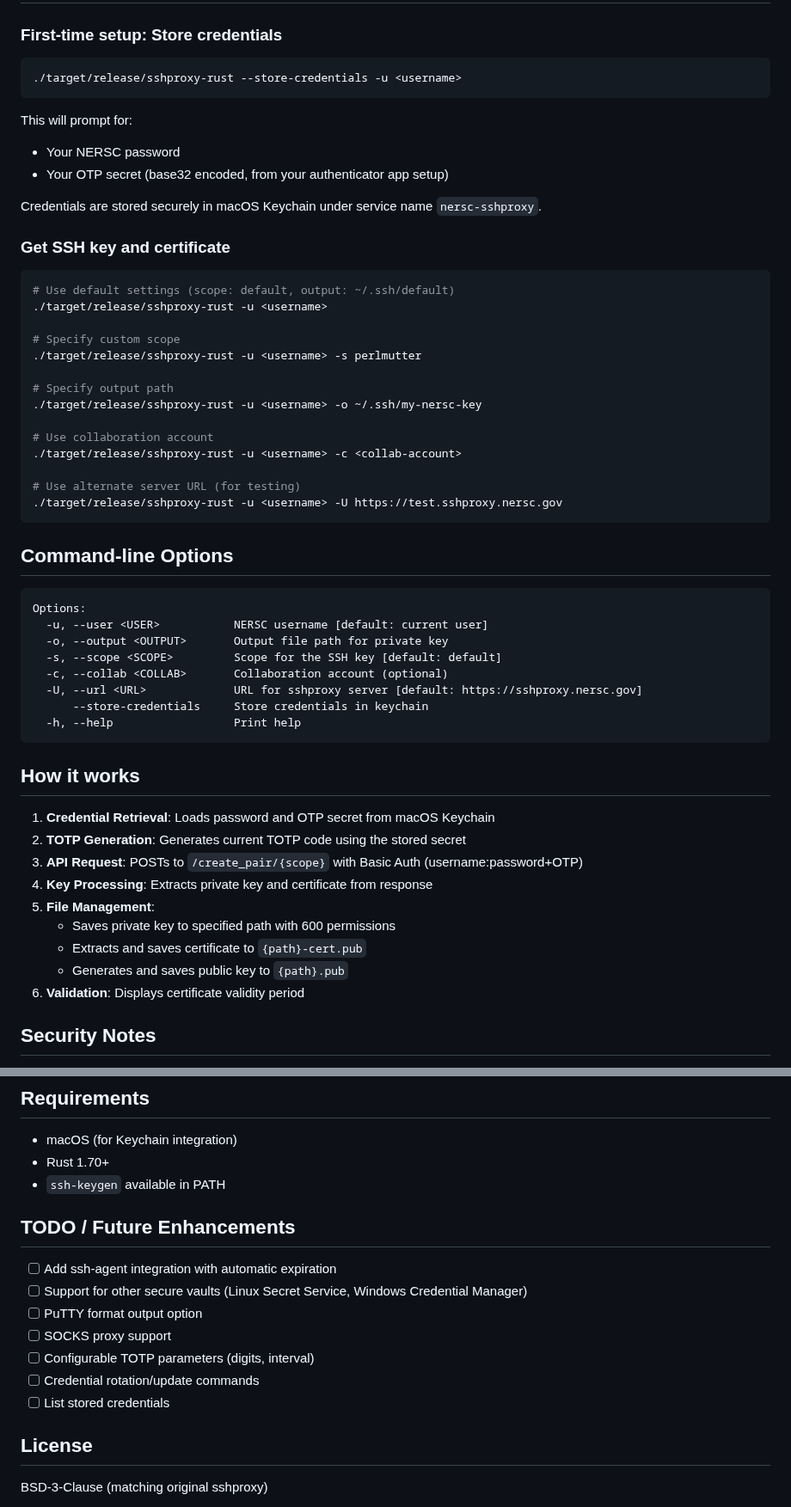
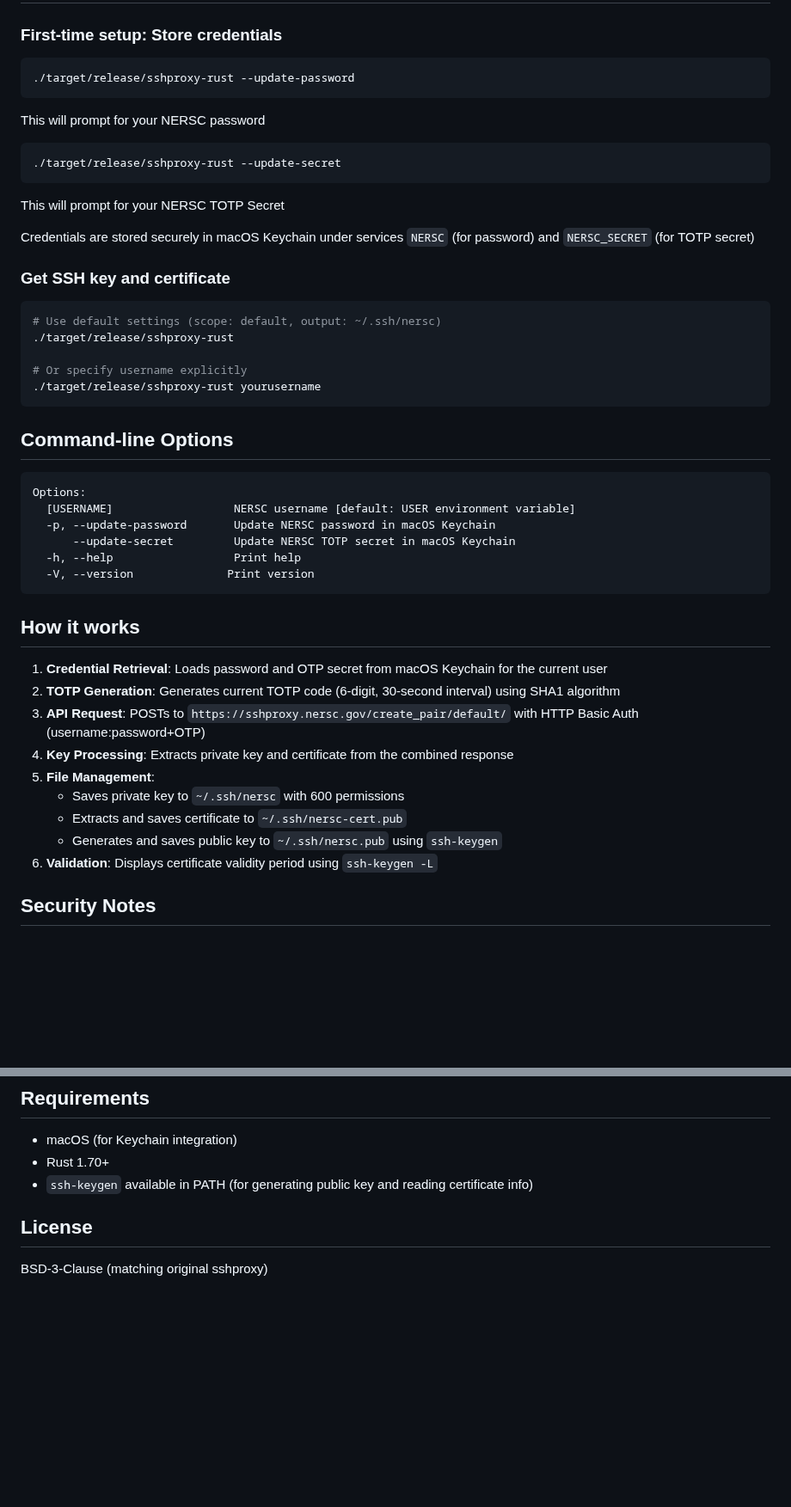
Before and after one commit to aryabhatt/sshproxy-rust, a Markdown page: README.md, 2 parts joined by grey strips. Shown at 86% size. GitHub-like rendering; blank space fills up the shorter version.

Commit message:
Update README: revise credential commands, clarify keychain usage, update usage examples and options, improve workflow and security notes, remove outdated TODOs

````diff
--- a/README.md
+++ b/README.md
@@ -23,58 +23,49 @@ The binary will be at `target/release/sshproxy-rust`
 ### First-time setup: Store credentials
 
 ```bash
-./target/release/sshproxy-rust --store-credentials -u <username>
+./target/release/sshproxy-rust --update-password
 ```
+This will prompt for your NERSC password
 
-This will prompt for:
-- Your NERSC password
-- Your OTP secret (base32 encoded, from your authenticator app setup)
+```bash
+./target/release/sshproxy-rust --update-secret
+```
+This will prompt for your NERSC TOTP Secret
 
-Credentials are stored securely in macOS Keychain under service name `nersc-sshproxy`.
+
+Credentials are stored securely in macOS Keychain under services `NERSC` (for password) and `NERSC_SECRET` (for TOTP secret)
 
 ### Get SSH key and certificate
 
 ```bash
-# Use default settings (scope: default, output: ~/.ssh/default)
-./target/release/sshproxy-rust -u <username>
+# Use default settings (scope: default, output: ~/.ssh/nersc)
+./target/release/sshproxy-rust
 
-# Specify custom scope
-./target/release/sshproxy-rust -u <username> -s perlmutter
-
-# Specify output path
-./target/release/sshproxy-rust -u <username> -o ~/.ssh/my-nersc-key
-
-# Use collaboration account
-./target/release/sshproxy-rust -u <username> -c <collab-account>
-
-# Use alternate server URL (for testing)
-./target/release/sshproxy-rust -u <username> -U https://test.sshproxy.nersc.gov
+# Or specify username explicitly
+./target/release/sshproxy-rust yourusername
 ```
-
 ## Command-line Options
 
 ```
 Options:
-  -u, --user <USER>           NERSC username [default: current user]
-  -o, --output <OUTPUT>       Output file path for private key
-  -s, --scope <SCOPE>         Scope for the SSH key [default: default]
-  -c, --collab <COLLAB>       Collaboration account (optional)
-  -U, --url <URL>             URL for sshproxy server [default: https://sshproxy.nersc.gov]
-      --store-credentials     Store credentials in keychain
+  [USERNAME]                  NERSC username [default: USER environment variable]
+  -p, --update-password       Update NERSC password in macOS Keychain
+      --update-secret         Update NERSC TOTP secret in macOS Keychain
   -h, --help                  Print help
+  -V, --version              Print version
 ```
 
 ## How it works
 
-1. **Credential Retrieval**: Loads password and OTP secret from macOS Keychain
-2. **TOTP Generation**: Generates current TOTP code using the stored secret
-3. **API Request**: POSTs to `/create_pair/{scope}` with Basic Auth (username:password+OTP)
-4. **Key Processing**: Extracts private key and certificate from response
+1. **Credential Retrieval**: Loads password and OTP secret from macOS Keychain for the current user
+2. **TOTP Generation**: Generates current TOTP code (6-digit, 30-second interval) using SHA1 algorithm
+3. **API Request**: POSTs to `https://sshproxy.nersc.gov/create_pair/default/` with HTTP Basic Auth (username:password+OTP)
+4. **Key Processing**: Extracts private key and certificate from the combined response
 5. **File Management**:
-   - Saves private key to specified path with 600 permissions
-   - Extracts and saves certificate to `{path}-cert.pub`
-   - Generates and saves public key to `{path}.pub`
-6. **Validation**: Displays certificate validity period
+   - Saves private key to `~/.ssh/nersc` with 600 permissions
+   - Extracts and saves certificate to `~/.ssh/nersc-cert.pub`
+   - Generates and saves public key to `~/.ssh/nersc.pub` using `ssh-keygen`
+6. **Validation**: Displays certificate validity period using `ssh-keygen -L`
 
 ## Security Notes
 
@@ -116,17 +107,7 @@ Options:
 
 - macOS (for Keychain integration)
 - Rust 1.70+
-- `ssh-keygen` available in PATH
-
-## TODO / Future Enhancements
-
-- [ ] Add ssh-agent integration with automatic expiration
-- [ ] Support for other secure vaults (Linux Secret Service, Windows Credential Manager)
-- [ ] PuTTY format output option
-- [ ] SOCKS proxy support
-- [ ] Configurable TOTP parameters (digits, interval)
-- [ ] Credential rotation/update commands
-- [ ] List stored credentials
+- `ssh-keygen` available in PATH (for generating public key and reading certificate info)
 
 ## License
 
````
